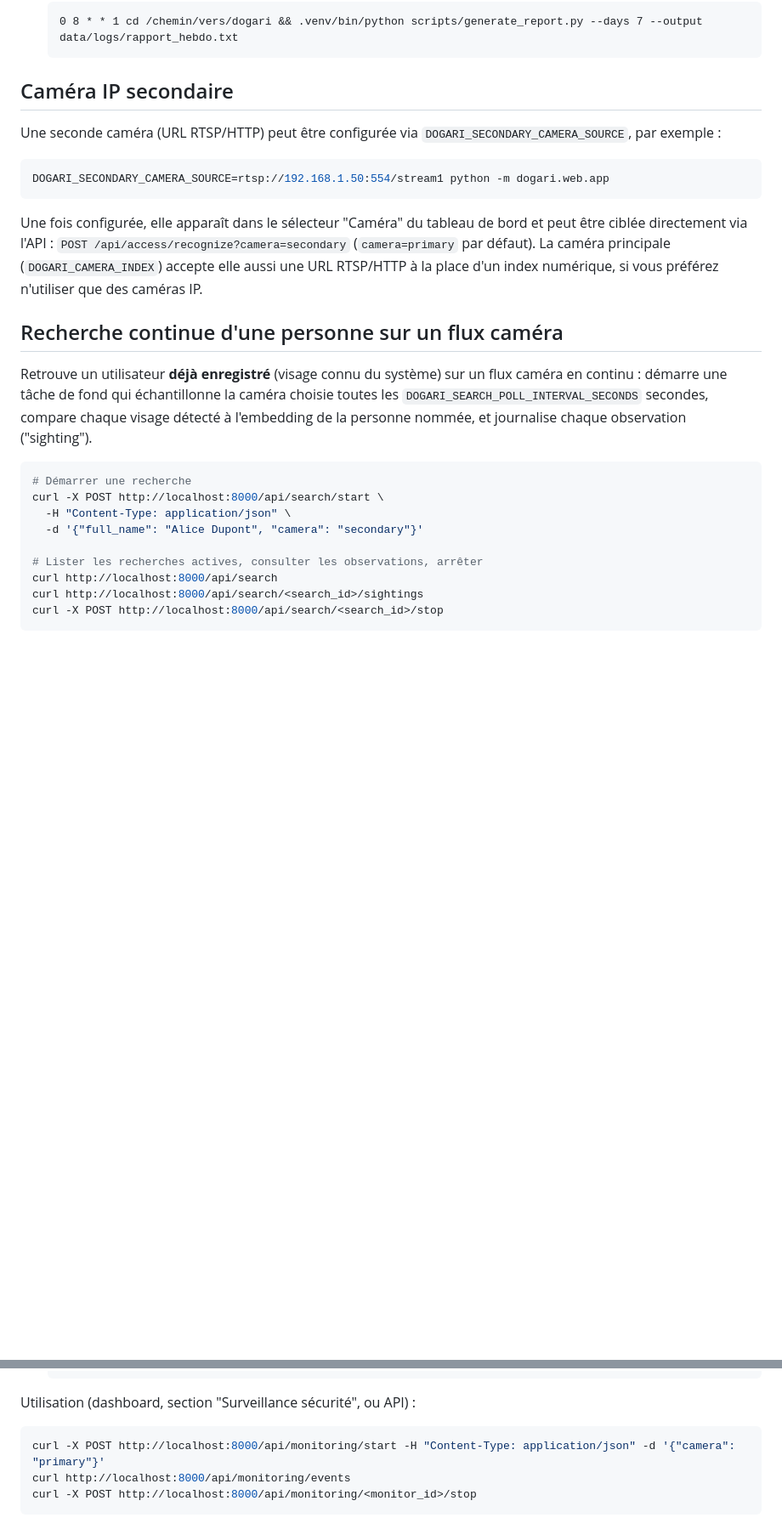
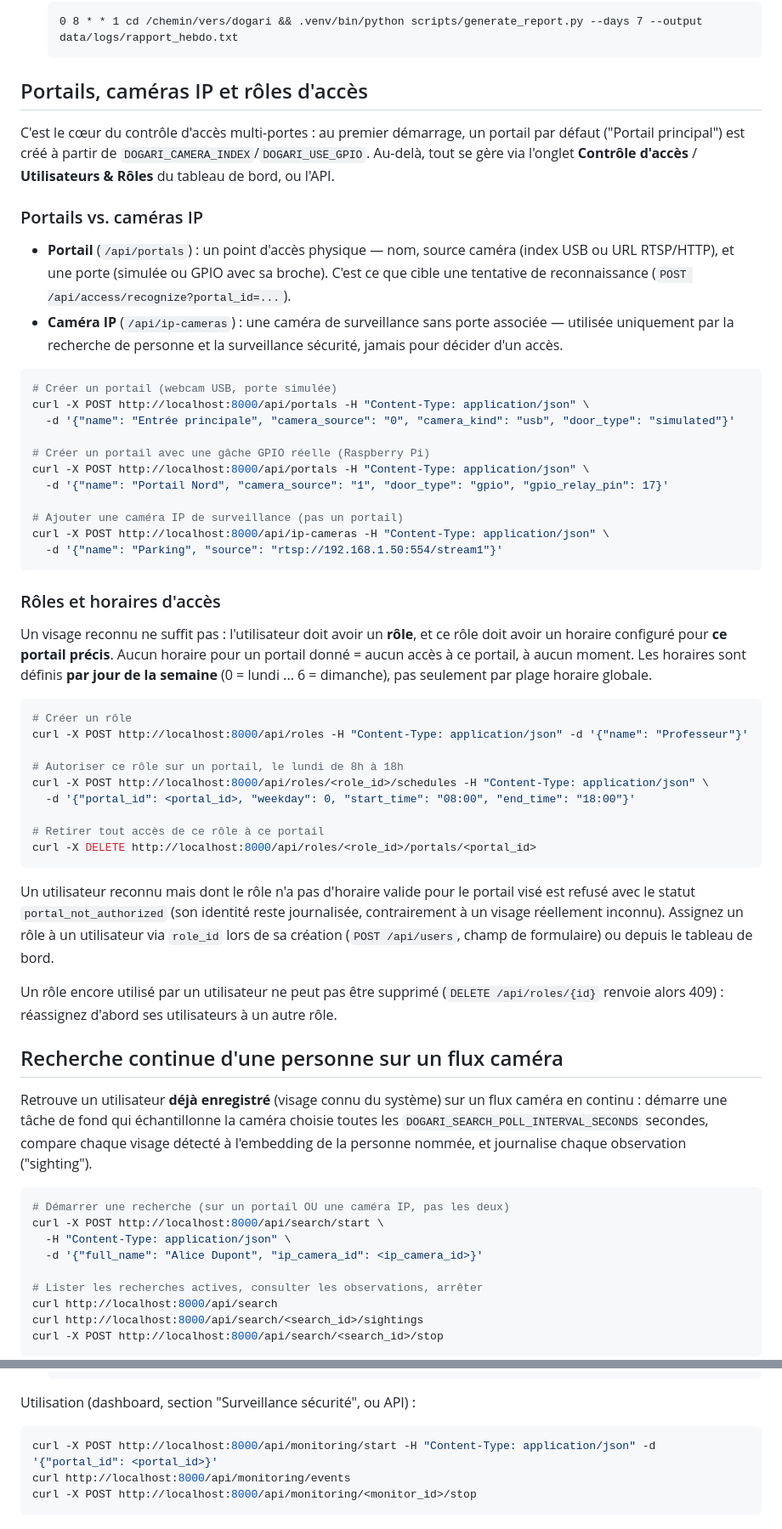
Before and after one commit to Imayeer/Dogari, a Markdown page: README.md, 2 parts joined by grey strips. Shown at 85% size. GitHub-like rendering; blank space fills up the shorter version.

````diff
--- a/README.md
+++ b/README.md
@@ -177,21 +179,66 @@ anomalies incluses). Disponible de trois façons :
   0 8 * * 1 cd /chemin/vers/dogari && .venv/bin/python scripts/generate_report.py --days 7 --output data/logs/rapport_hebdo.txt
   ```
 
-## Caméra IP secondaire
+## Portails, caméras IP et rôles d'accès
 
-Une seconde caméra (URL RTSP/HTTP) peut être configurée via
-`DOGARI_SECONDARY_CAMERA_SOURCE`, par exemple :
+C'est le cœur du contrôle d'accès multi-portes : au premier démarrage, un
+portail par défaut ("Portail principal") est créé à partir de
+`DOGARI_CAMERA_INDEX`/`DOGARI_USE_GPIO`. Au-delà, tout se gère via l'onglet
+**Contrôle d'accès** / **Utilisateurs & Rôles** du tableau de bord, ou l'API.
+
+### Portails vs. caméras IP
+
+- **Portail** (`/api/portals`) : un point d'accès physique — nom, source
+  caméra (index USB ou URL RTSP/HTTP), et une porte (simulée ou GPIO avec sa
+  broche). C'est ce que cible une tentative de reconnaissance
+  (`POST /api/access/recognize?portal_id=...`).
+- **Caméra IP** (`/api/ip-cameras`) : une caméra de surveillance sans porte
+  associée — utilisée uniquement par la recherche de personne et la
+  surveillance sécurité, jamais pour décider d'un accès.
 
 ```bash
-DOGARI_SECONDARY_CAMERA_SOURCE=rtsp://192.168.1.50:554/stream1 python -m dogari.web.app
+# Créer un portail (webcam USB, porte simulée)
+curl -X POST http://localhost:8000/api/portals -H "Content-Type: application/json" \
+  -d '{"name": "Entrée principale", "camera_source": "0", "camera_kind": "usb", "door_type": "simulated"}'
+
+# Créer un portail avec une gâche GPIO réelle (Raspberry Pi)
+curl -X POST http://localhost:8000/api/portals -H "Content-Type: application/json" \
+  -d '{"name": "Portail Nord", "camera_source": "1", "door_type": "gpio", "gpio_relay_pin": 17}'
+
+# Ajouter une caméra IP de surveillance (pas un portail)
+curl -X POST http://localhost:8000/api/ip-cameras -H "Content-Type: application/json" \
+  -d '{"name": "Parking", "source": "rtsp://192.168.1.50:554/stream1"}'
 ```
 
-Une fois configurée, elle apparaît dans le sélecteur "Caméra" du tableau de
-bord et peut être ciblée directement via l'API :
-`POST /api/access/recognize?camera=secondary` (`camera=primary` par défaut).
-La caméra principale (`DOGARI_CAMERA_INDEX`) accepte elle aussi une URL
-RTSP/HTTP à la place d'un index numérique, si vous préférez n'utiliser que des
-caméras IP.
+### Rôles et horaires d'accès
+
+Un visage reconnu ne suffit pas : l'utilisateur doit avoir un **rôle**, et ce
+rôle doit avoir un horaire configuré pour **ce portail précis**. Aucun horaire
+pour un portail donné = aucun accès à ce portail, à aucun moment. Les horaires
+sont définis **par jour de la semaine** (0 = lundi ... 6 = dimanche), pas
+seulement par plage horaire globale.
+
+```bash
+# Créer un rôle
+curl -X POST http://localhost:8000/api/roles -H "Content-Type: application/json" -d '{"name": "Professeur"}'
+
+# Autoriser ce rôle sur un portail, le lundi de 8h à 18h
+curl -X POST http://localhost:8000/api/roles/<role_id>/schedules -H "Content-Type: application/json" \
+  -d '{"portal_id": <portal_id>, "weekday": 0, "start_time": "08:00", "end_time": "18:00"}'
+
+# Retirer tout accès de ce rôle à ce portail
+curl -X DELETE http://localhost:8000/api/roles/<role_id>/portals/<portal_id>
+```
+
+Un utilisateur reconnu mais dont le rôle n'a pas d'horaire valide pour le
+portail visé est refusé avec le statut `portal_not_authorized` (son identité
+reste journalisée, contrairement à un visage réellement inconnu). Assignez un
+rôle à un utilisateur via `role_id` lors de sa création
+(`POST /api/users`, champ de formulaire) ou depuis le tableau de bord.
+
+Un rôle encore utilisé par un utilisateur ne peut pas être supprimé
+(`DELETE /api/roles/{id}` renvoie alors 409) : réassignez d'abord ses
+utilisateurs à un autre rôle.
 
 ## Recherche continue d'une personne sur un flux caméra
 
@@ -202,10 +249,10 @@ compare chaque visage détecté à l'embedding de la personne nommée, et
 journalise chaque observation ("sighting").
 
 ```bash
-# Démarrer une recherche
+# Démarrer une recherche (sur un portail OU une caméra IP, pas les deux)
 curl -X POST http://localhost:8000/api/search/start \
   -H "Content-Type: application/json" \
-  -d '{"full_name": "Alice Dupont", "camera": "secondary"}'
+  -d '{"full_name": "Alice Dupont", "ip_camera_id": <ip_camera_id>}'
 
 # Lister les recherches actives, consulter les observations, arrêter
 curl http://localhost:8000/api/search
@@ -254,7 +301,7 @@ Démarre une surveillance en tâche de fond sur une caméra, avec deux volets :
 Utilisation (dashboard, section "Surveillance sécurité", ou API) :
 
 ```bash
-curl -X POST http://localhost:8000/api/monitoring/start -H "Content-Type: application/json" -d '{"camera": "primary"}'
+curl -X POST http://localhost:8000/api/monitoring/start -H "Content-Type: application/json" -d '{"portal_id": <portal_id>}'
 curl http://localhost:8000/api/monitoring/events
 curl -X POST http://localhost:8000/api/monitoring/<monitor_id>/stop
 ```
````
Also changed, not shown: other parts of README.md (+24 -16 lines), PROJECT.md (+61 -1 lines).
